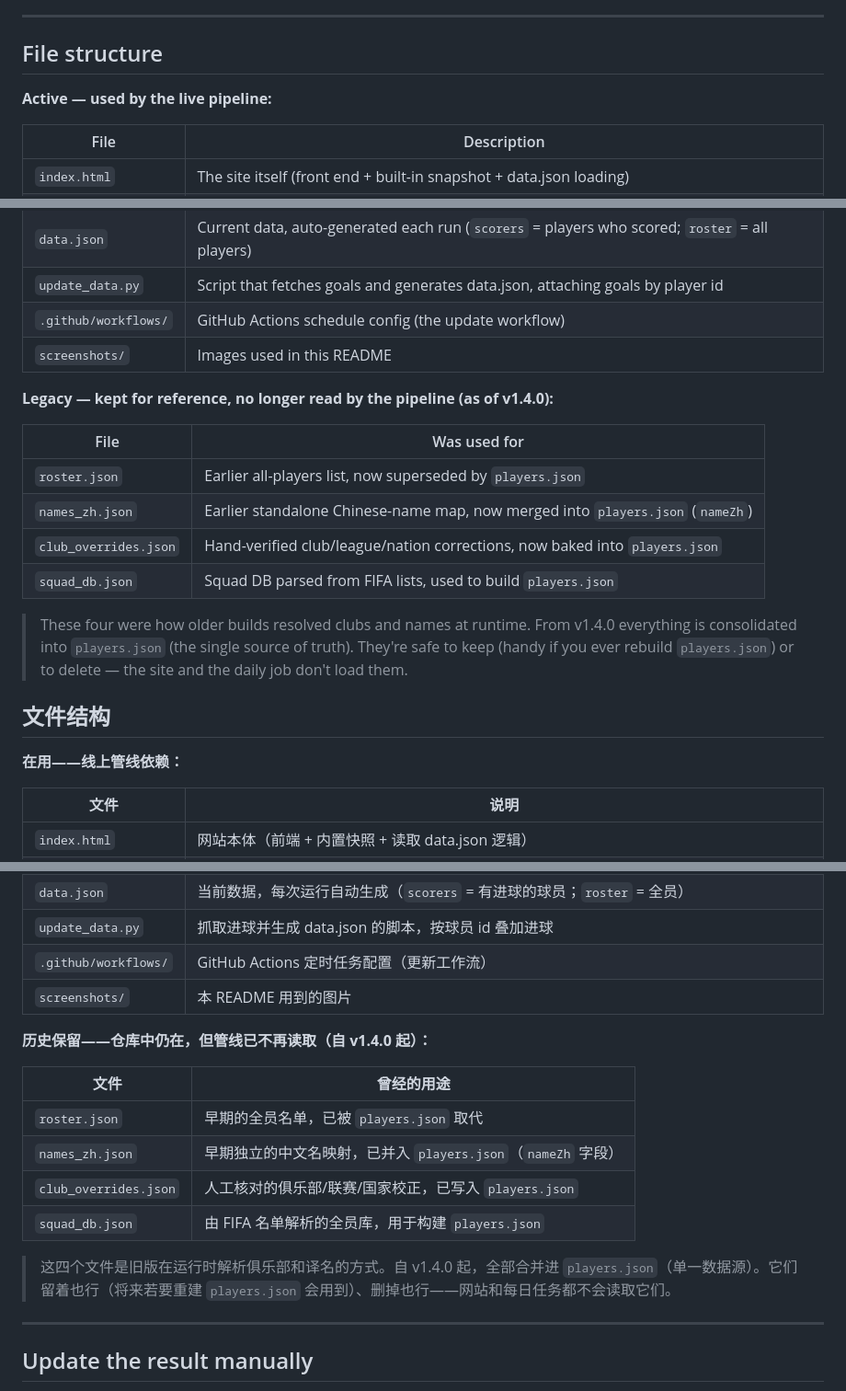
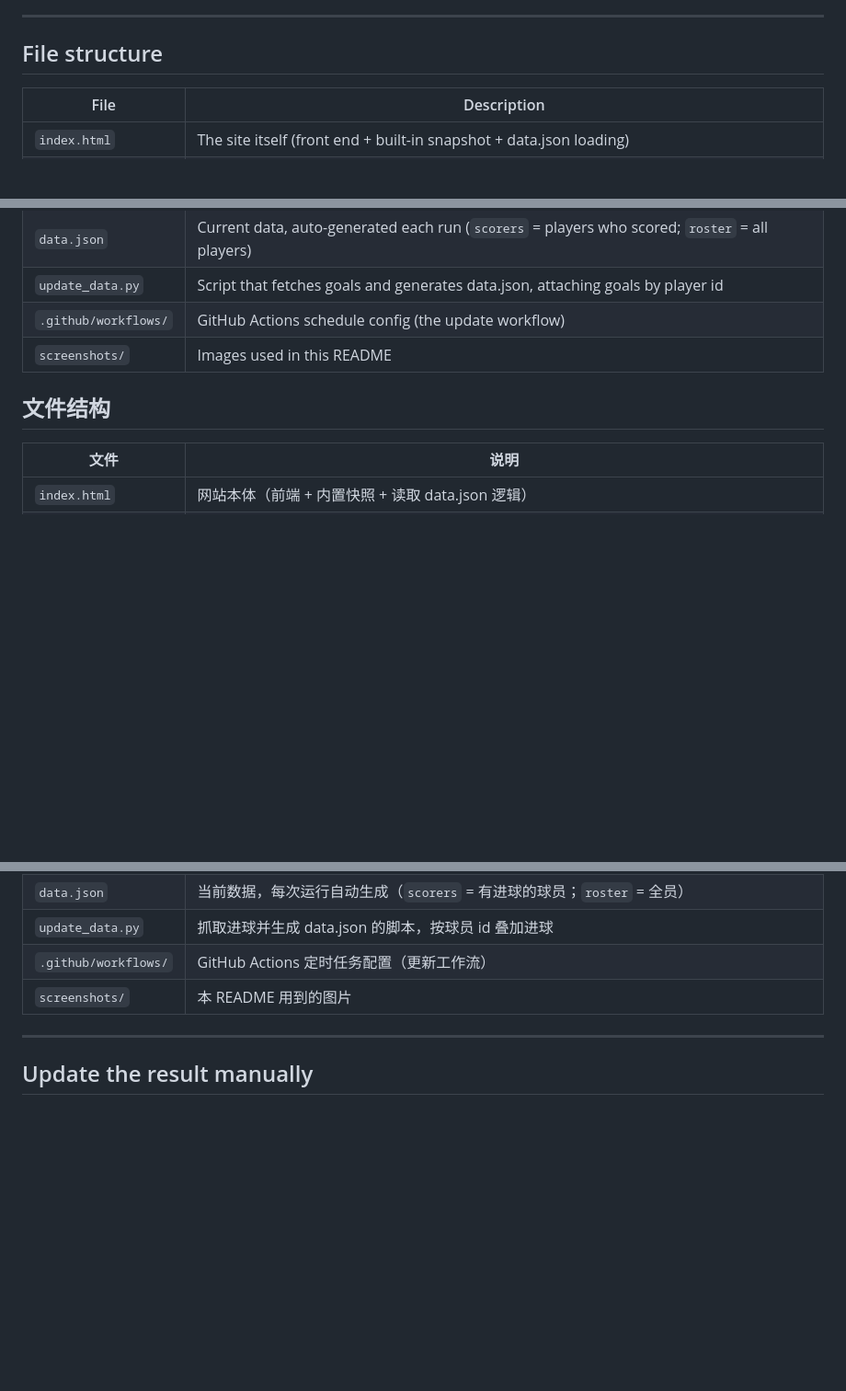
Before and after one commit to roy2EZ/wc2026-scorers, a Markdown page: README.md, 3 parts joined by grey strips. Shown at 92% size. GitHub-like rendering; blank space fills up the shorter version.

Commit message:
Update README to remove legacy file references
Removed legacy file references that are no longer used by the pipeline since version 1.4.0.

```diff
--- a/README.md
+++ b/README.md
@@ -162,8 +162,6 @@ GitHub Actions (定时)  ->  update_data.py 抓取进球  ->  写入 data.json
 
 ## File structure
 
-**Active — used by the live pipeline:**
-
 | File | Description |
 |---|---|
 | `index.html` | The site itself (front end + built-in snapshot + data.json loading) |
@@ -174,20 +172,8 @@ GitHub Actions (定时)  ->  update_data.py 抓取进球  ->  写入 data.json
 | `.github/workflows/` | GitHub Actions schedule config (the update workflow) |
 | `screenshots/` | Images used in this README |
 
-**Legacy — kept for reference, no longer read by the pipeline (as of v1.4.0):**
-
-| File | Was used for |
-|---|---|
-| `roster.json` | Earlier all-players list, now superseded by `players.json` |
-| `names_zh.json` | Earlier standalone Chinese-name map, now merged into `players.json` (`nameZh`) |
-| `club_overrides.json` | Hand-verified club/league/nation corrections, now baked into `players.json` |
-| `squad_db.json` | Squad DB parsed from FIFA lists, used to build `players.json` |
-
-> These four were how older builds resolved clubs and names at runtime. From v1.4.0 everything is consolidated into `players.json` (the single source of truth). They're safe to keep (handy if you ever rebuild `players.json`) or to delete — the site and the daily job don't load them.
 
 ## 文件结构
-
-**在用——线上管线依赖：**
 
 | 文件 | 说明 |
 |---|---|
@@ -199,16 +185,6 @@ GitHub Actions (定时)  ->  update_data.py 抓取进球  ->  写入 data.json
 | `.github/workflows/` | GitHub Actions 定时任务配置（更新工作流） |
 | `screenshots/` | 本 README 用到的图片 |
 
-**历史保留——仓库中仍在，但管线已不再读取（自 v1.4.0 起）：**
-
-| 文件 | 曾经的用途 |
-|---|---|
-| `roster.json` | 早期的全员名单，已被 `players.json` 取代 |
-| `names_zh.json` | 早期独立的中文名映射，已并入 `players.json`（`nameZh` 字段） |
-| `club_overrides.json` | 人工核对的俱乐部/联赛/国家校正，已写入 `players.json` |
-| `squad_db.json` | 由 FIFA 名单解析的全员库，用于构建 `players.json` |
-
-> 这四个文件是旧版在运行时解析俱乐部和译名的方式。自 v1.4.0 起，全部合并进 `players.json`（单一数据源）。它们留着也行（将来若要重建 `players.json` 会用到）、删掉也行——网站和每日任务都不会读取它们。
 
 ---
 
```
